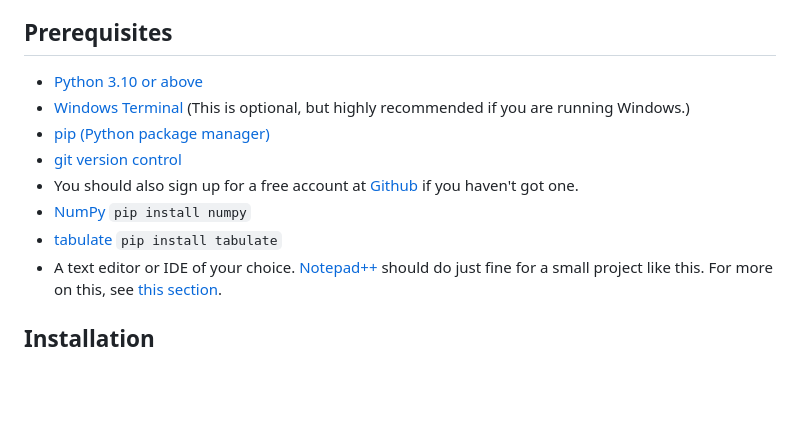
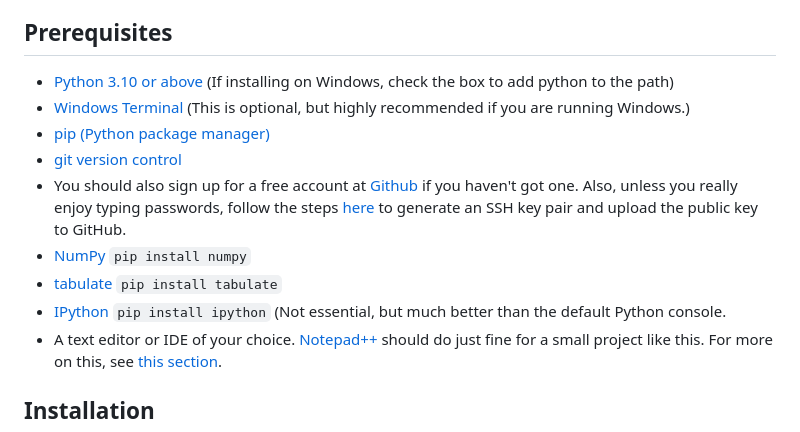
Before and after one commit to ddrake/Integrated_Farm_Budget_Tool, a Markdown page: README.md, the part around the change. Rendered like a GitHub page; blank space fills up the shorter version.

```diff
--- a/README.md
+++ b/README.md
@@ -17,13 +17,14 @@ Django is flexible and powerful, and will be introduced soon, but we may save de
 
 ## Prerequisites
 
-- [Python 3.10 or above](https://www.python.org/)
+- [Python 3.10 or above](https://www.python.org/) (If installing on Windows, check the box to add python to the path)
 - [Windows Terminal](https://apps.microsoft.com/store/detail/windows-terminal/9N0DX20HK701) (This is optional, but highly recommended if you are running Windows.)
 - [pip (Python package manager)](https://pip.pypa.io/en/stable/installation/)
 - [git version control](https://git-scm.com/downloads)
-- You should also sign up for a free account at [Github](https://github.com) if you haven't got one.
+- You should also sign up for a free account at [Github](https://github.com) if you haven't got one.  Also, unless you really enjoy typing passwords, follow the steps [here](https://docs.github.com/en/authentication/connecting-to-github-with-ssh/adding-a-new-ssh-key-to-your-github-account) to generate an SSH key pair and upload the public key to GitHub.
 - [NumPy](https://numpy.org/) `pip install numpy`
 - [tabulate](https://pypi.org/project/tabulate/) `pip install tabulate`
+- [IPython](https://ipython.org/) `pip install ipython`  (Not essential, but much better than the default Python console.
 - A text editor or IDE of your choice.  [Notepad++](https://notepad-plus-plus.org/downloads/) should do just fine for a small project like this.  For more on this, see [this section](#recommendations-for-collaborators).
 
 
```
